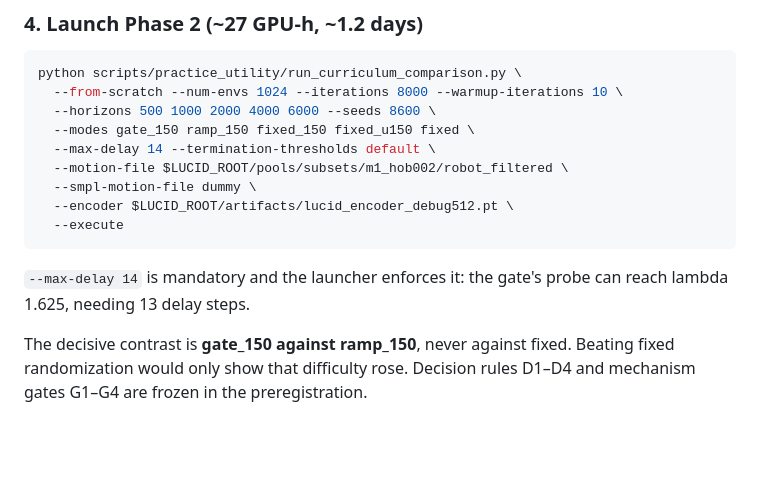
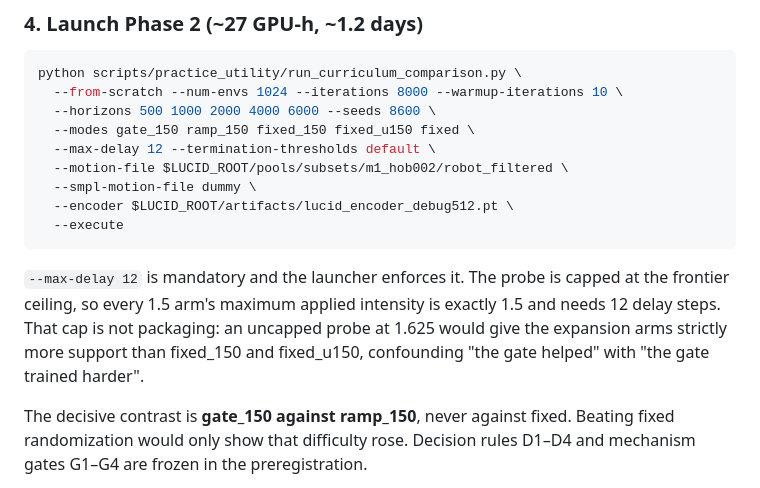
Before and after one commit to linjiw/lucid, a Markdown page: lucid-handoff-2026-09-01-phase1.md, the part around the change. GitHub-like rendering; blank space fills up the shorter version.

Commit message:
docs(lucid): correct the Phase 2 launch to --max-delay 12
Follows the probe-ceiling fix: every 1.5 arm now tops out at exactly 1.5, so
12 delay steps serve the whole campaign and match fixed_u150's frozen
contract.

Co-Authored-By: Claude Opus 5 <noreply@anthropic.com>
Claude-Session: https://claude.ai/code/session_014Jh4jRcYNHdHM5TBLeQrQG

````diff
--- a/lucid-handoff-2026-09-01-phase1.md
+++ b/lucid-handoff-2026-09-01-phase1.md
@@ -176,15 +176,19 @@ python scripts/practice_utility/run_curriculum_comparison.py \
   --from-scratch --num-envs 1024 --iterations 8000 --warmup-iterations 10 \
   --horizons 500 1000 2000 4000 6000 --seeds 8600 \
   --modes gate_150 ramp_150 fixed_150 fixed_u150 fixed \
-  --max-delay 14 --termination-thresholds default \
+  --max-delay 12 --termination-thresholds default \
   --motion-file $LUCID_ROOT/pools/subsets/m1_hob002/robot_filtered \
   --smpl-motion-file dummy \
   --encoder $LUCID_ROOT/artifacts/lucid_encoder_debug512.pt \
   --execute
 ```
 
-`--max-delay 14` is mandatory and the launcher enforces it: the gate's probe
-can reach lambda 1.625, needing 13 delay steps.
+`--max-delay 12` is mandatory and the launcher enforces it. The probe is
+capped at the frontier ceiling, so every 1.5 arm's maximum applied intensity is
+exactly 1.5 and needs 12 delay steps. That cap is not packaging: an uncapped
+probe at 1.625 would give the expansion arms strictly more support than
+fixed_150 and fixed_u150, confounding "the gate helped" with "the gate trained
+harder".
 
 The decisive contrast is **gate_150 against ramp_150**, never against fixed.
 Beating fixed randomization would only show that difficulty rose. Decision
````
